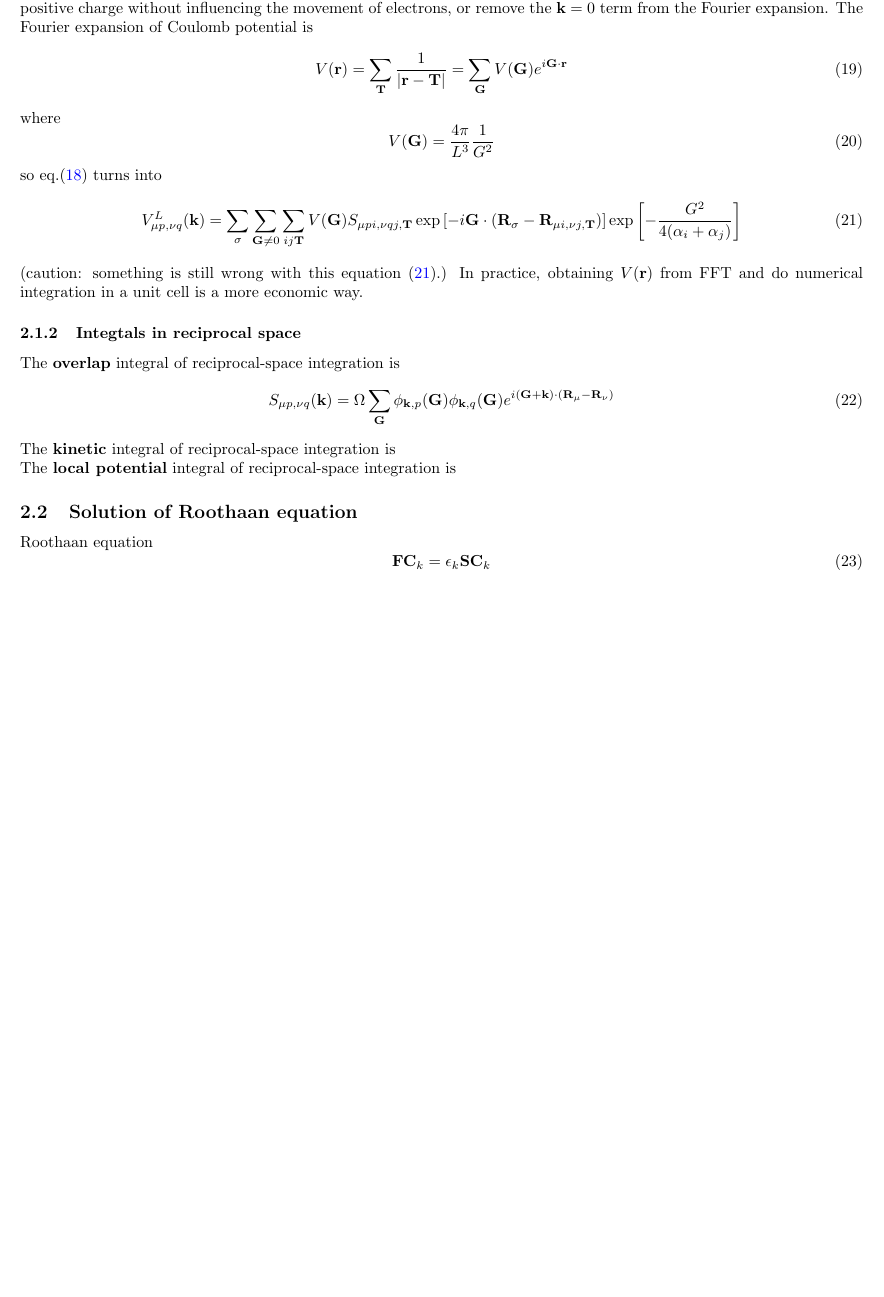
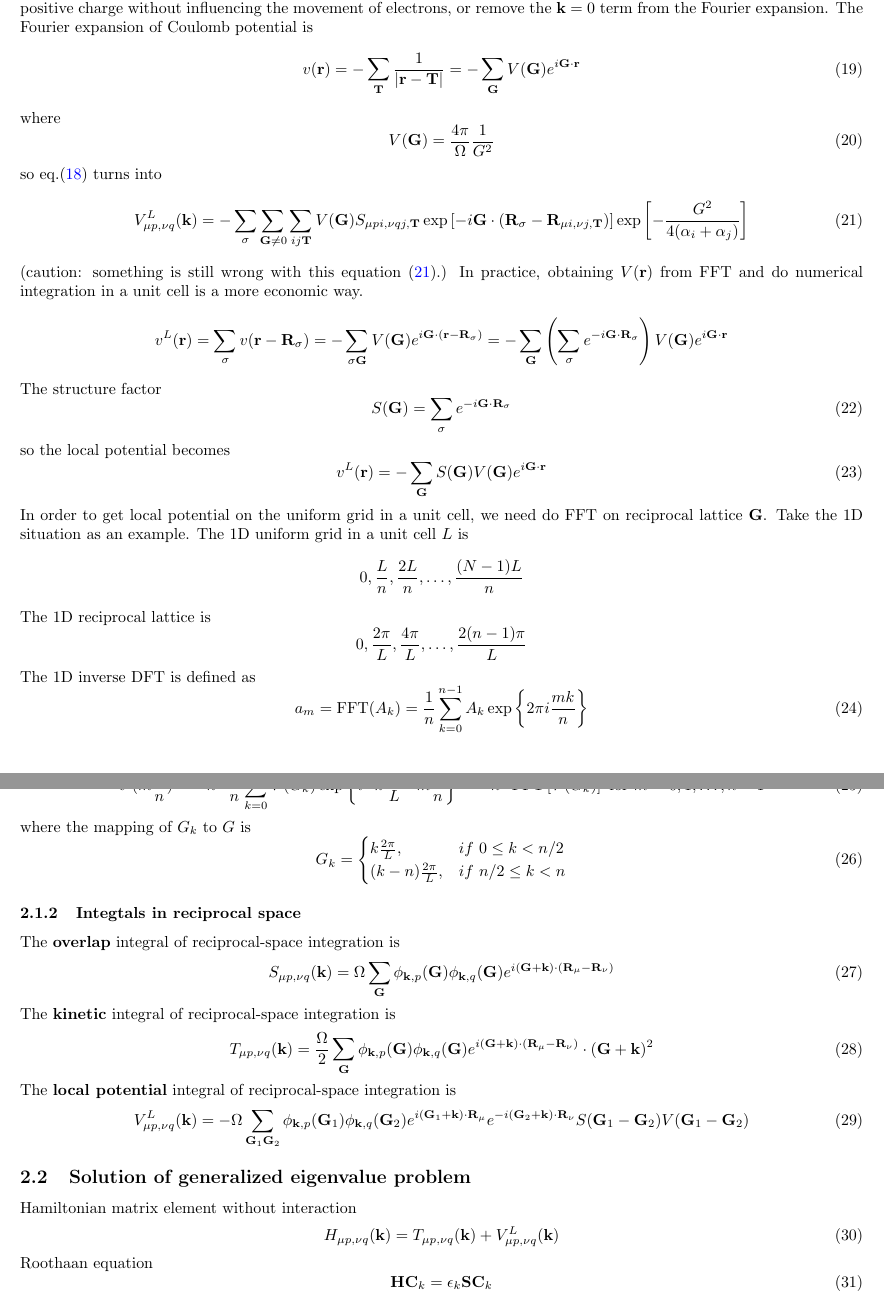
Before and after one commit to ZihangL/hqc, a LaTeX document (doc/note.tex): part of page 5 of 5 before the commit and two parts of pages 5 and 6 of 6 after it, the two joined at a grey line, cut so that both start at the same text, the shorter picture padded with empty space. Compiled offline with pdfLaTeX.

Commit message:
note update

```diff
--- a/doc/note.tex
+++ b/doc/note.tex
@@ -246,21 +248,55 @@
             or remove the $\textbf{k}=0$ term from the Fourier expansion.
             The Fourier expansion of Coulomb potential is
             \begin{equation}
-                V(\textbf{r}) = \sum_{\textbf{T}}\frac{1}{|\textbf{r}-\textbf{T}|}
-                = \sum_{\textbf{G}}V(\textbf{G})e^{i\textbf{G}\cdot\textbf{r}}
+                v(\textbf{r}) = -\sum_{\textbf{T}}\frac{1}{|\textbf{r}-\textbf{T}|}= -\sum_{\textbf{G}}V(\textbf{G})e^{i\textbf{G}\cdot\textbf{r}}
             \end{equation}
             where
             \begin{equation}
-                V(\textbf{G}) = \frac{4\pi}{L^3}\frac{1}{G^2}
+                V(\textbf{G}) = \frac{4\pi}{\Omega}\frac{1}{G^2}
             \end{equation}
             so eq.\eqref{localp_divergent} turns into
             \begin{equation}
-                V_{\mu p,\nu q}^L(\textbf{k}) = \sum_{\sigma}\sum_{\textbf{G}\neq 0}\sum_{ij\textbf{T}}V(\textbf{G})S_{\mu pi,\nu qj,\textbf{T}}
+                V_{\mu p,\nu q}^L(\textbf{k}) = -\sum_{\sigma}\sum_{\textbf{G}\neq 0}\sum_{ij\textbf{T}}V(\textbf{G})S_{\mu pi,\nu qj,\textbf{T}}
                 \exp\left[-i\textbf{G}\cdot(\textbf{R}_{\sigma}-\textbf{R}_{\mu i,\nu j,\textbf{T}})\right]\exp\left[-\frac{G^2}{4(\alpha_i+\alpha_j)}\right]\label{localp_real}
             \end{equation}
             (caution: something is still wrong with this equation \eqref{localp_real}.)
             In practice, obtaining $V(\textbf{r})$ from FFT and do numerical integration in a unit cell is a more economic way.
-
+            \begin{equation*}
+                v^L(\textbf{r}) = \sum_{\sigma}v(\textbf{r}-\textbf{R}_{\sigma}) =
+                -\sum_{\sigma\textbf{G}}V(\textbf{G})e^{i\textbf{G}\cdot(\textbf{r}-\textbf{R}_{\sigma})} =
+                -\sum_{\textbf{G}}\left(\sum_{\sigma}e^{-i\textbf{G}\cdot\textbf{R}_{\sigma}}\right)V(\textbf{G})e^{i\textbf{G}\cdot\textbf{r}}
+            \end{equation*}
+            The structure factor
+            \begin{equation}
+                S(\textbf{G}) = \sum_{\sigma}e^{-i\textbf{G}\cdot\textbf{R}_{\sigma}}
+            \end{equation}
+            so the local potential becomes
+            \begin{equation}
+                v^L(\textbf{r}) = -\sum_{\textbf{G}}S(\textbf{G})V(\textbf{G})e^{i\textbf{G}\cdot\textbf{r}}
+            \end{equation}
+            In order to get local potential on the uniform grid in a unit cell,
+            we need do FFT on reciprocal lattice $\textbf{G}$.
+            Take the 1D situation as an example.
+            The 1D uniform grid in a unit cell $L$ is
+            $$ 0,\frac{L}{n},\frac{2L}{n},\dots,\frac{(N-1)L}{n} $$
+            The 1D reciprocal lattice is
+            $$ 0,\frac{2\pi}{L},\frac{4\pi}{L},\dots,\frac{2(n-1)\pi}{L} $$
+            The 1D inverse DFT is defined as
+            \begin{equation}
+                a_m = {\rm FFT}(A_k) = \frac{1}{n}\sum_{k=0}^{n-1}A_k\exp\left\{2\pi i\frac{mk}{n}\right\}
+            \end{equation}
+            So the 1D local potential is
+            \begin{equation}
+                v^l(m\frac{L}{n}) = -n\cdot\frac{1}{n}\sum_{k=0}^{n-1}V(G_k)\exp\left\{i\cdot k\frac{2\pi}{L}\cdot m\frac{L}{n}\right\}
+                = -n\cdot {\rm FFT}\left[V(G_k)\right]\ {\rm for}\ m = 0,1,\dots,n-1
+            \end{equation}
+            where the mapping of $G_k$ to $G$ is
+            \begin{equation}
+                G_k = \begin{cases}
+                    k\frac{2\pi}{L}, & if\ 0\leq k<n/2 \\
+                    (k-n)\frac{2\pi}{L}, & if\ n/2\leq k<n
+                \end{cases}
+            \end{equation}
 
         \subsubsection{Integtals in reciprocal space}
             The \textbf{overlap} integral of reciprocal-space integration is
@@ -268,8 +304,13 @@
                 S_{\mu p,\nu q}(\textbf{k}) = \Omega\sum_{\textbf{G}}\phi_{\textbf{k},p}(\textbf{G})\phi_{\textbf{k},q}(\textbf{G})e^{i(\textbf{G}+\textbf{k})\cdot(\textbf{R}_{\mu}-\textbf{R}_{\nu})}
             \end{equation}
             The \textbf{kinetic} integral of reciprocal-space integration is
-
+            \begin{equation}
+                T_{\mu p,\nu q}(\textbf{k}) = \frac{\Omega}{2}\sum_{\textbf{G}}\phi_{\textbf{k},p}(\textbf{G})\phi_{\textbf{k},q}(\textbf{G})e^{i(\textbf{G}+\textbf{k})\cdot(\textbf{R}_{\mu}-\textbf{R}_{\nu})}\cdot (\textbf{G}+\textbf{k})^2
+            \end{equation}
             The \textbf{local potential} integral of reciprocal-space integration is
+            \begin{equation}
+                V_{\mu p,\nu q}^L(\textbf{k}) = -\Omega\sum_{\textbf{G}_1\textbf{G}_2}\phi_{\textbf{k},p}(\textbf{G}_1)\phi_{\textbf{k},q}(\textbf{G}_2)e^{i(\textbf{G}_1+\textbf{k})\cdot\textbf{R}_{\mu}}e^{-i(\textbf{G}_2+\textbf{k})\cdot\textbf{R}_{\nu}}S(\textbf{G}_1-\textbf{G}_2)V(\textbf{G}_1-\textbf{G}_2)
+            \end{equation}
 
         % \subsubsection{Electron interaction}
         %     The interaction matrix element
@@ -297,8 +338,12 @@
         %         (2E_{p\mu r\gamma,q\nu s\eta}-E_{p\mu r\gamma,s\eta q\nu})C_{r\gamma,k}^*C_{s\eta,k}
         %     \end{equation}
 
-    \subsection{Solution of Roothaan equation}
+    \subsection{Solution of generalized eigenvalue problem}
+        Hamiltonian matrix element without interaction
+        \begin{equation}
+            H_{\mu p,\nu q}(\textbf{k}) = T_{\mu p,\nu q}(\textbf{k}) + V_{\mu p,\nu q}^L(\textbf{k})
+        \end{equation}
         Roothaan equation
         \begin{equation}
-            \textbf{FC}_k = \epsilon_k\textbf{SC}_k
+            \textbf{HC}_k = \epsilon_k\textbf{SC}_k
         \end{equation}
```
Also changed, not shown: doc/note.pdf, doc/note.tex (41 more changed lines).
